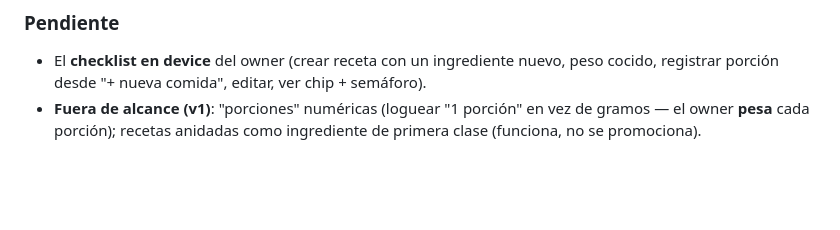
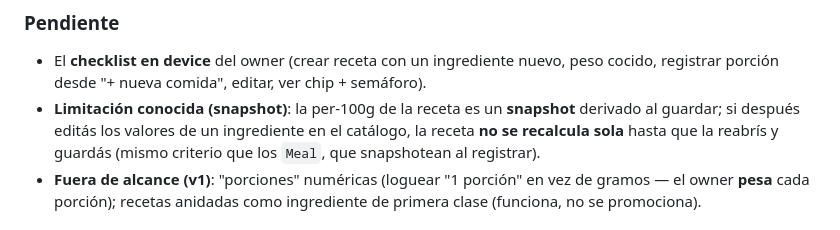
Before and after one commit to thusspokedata/pulsia, a Markdown page: ONBOARDING.md, the part around the change. GitHub-like rendering; blank space fills up the shorter version.

Commit message:
docs(onboarding): documentar la limitación de staleness del snapshot de receta (CodeRabbit)

```diff
--- a/ONBOARDING.md
+++ b/ONBOARDING.md
@@ -94,6 +94,9 @@ final interna** fueron las que cazaron los bugs de costura que las reviews por-t
 ### Pendiente
 - El **checklist en device** del owner (crear receta con un ingrediente nuevo, peso cocido, registrar
   porción desde "+ nueva comida", editar, ver chip + semáforo).
+- **Limitación conocida (snapshot)**: la per-100g de la receta es un **snapshot** derivado al guardar;
+  si después editás los valores de un ingrediente en el catálogo, la receta **no se recalcula sola**
+  hasta que la reabrís y guardás (mismo criterio que los `Meal`, que snapshotean al registrar).
 - **Fuera de alcance (v1)**: "porciones" numéricas (loguear "1 porción" en vez de gramos — el owner
   **pesa** cada porción); recetas anidadas como ingrediente de primera clase (funciona, no se promociona).
 
```
